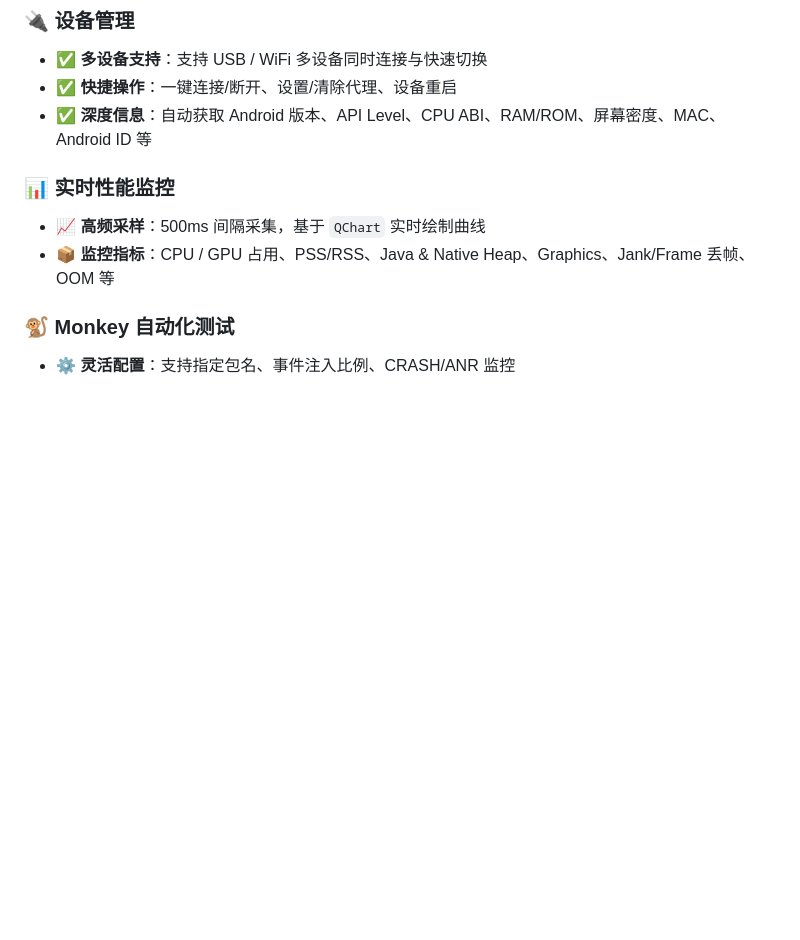
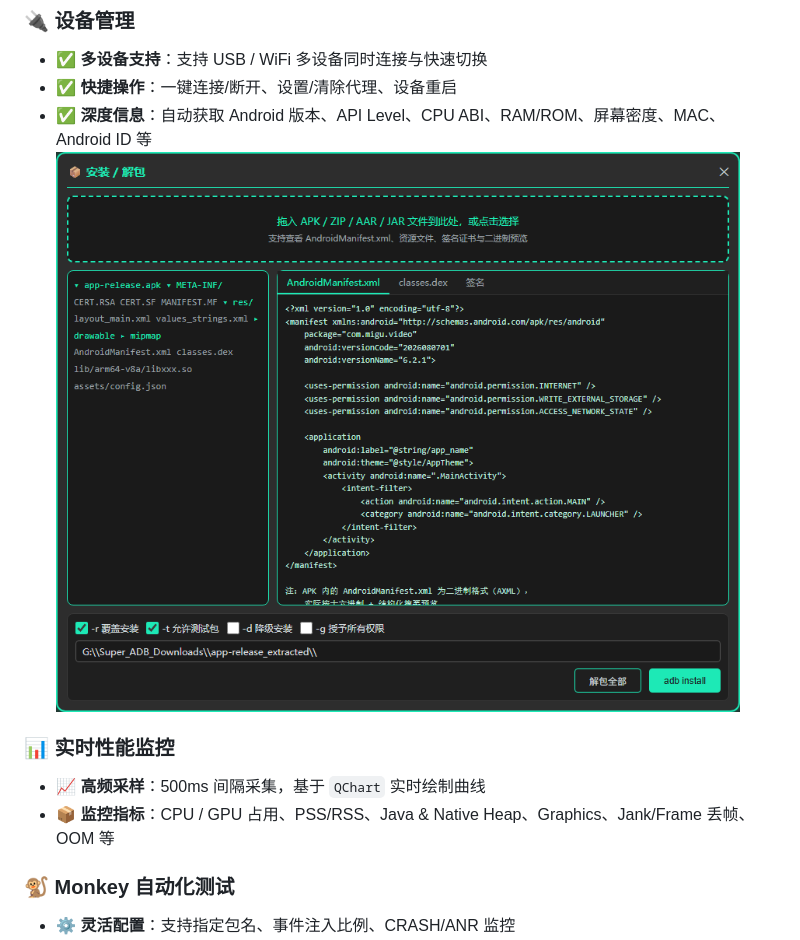
Before and after one commit to 17602121645/Super_ADB, a Markdown page: README.md, the part around the change. Rendered like a GitHub page; pictures changed too: feature_introinstall.png (added); blank space fills up the shorter version.

Commit message:
update README.md.
Signed-off-by: jcs <576767604@qq.com>

```diff
--- a/README.md
+++ b/README.md
@@ -18,6 +18,7 @@
 - ✅ **多设备支持**：支持 USB / WiFi 多设备同时连接与快速切换
 - ✅ **快捷操作**：一键连接/断开、设置/清除代理、设备重启
 - ✅ **深度信息**：自动获取 Android 版本、API Level、CPU ABI、RAM/ROM、屏幕密度、MAC、Android ID 等
+![输入图片说明](feature_introinstall.png)
 
 ### 📊 实时性能监控
 - 📈 **高频采样**：500ms 间隔采集，基于 `QChart` 实时绘制曲线
```
